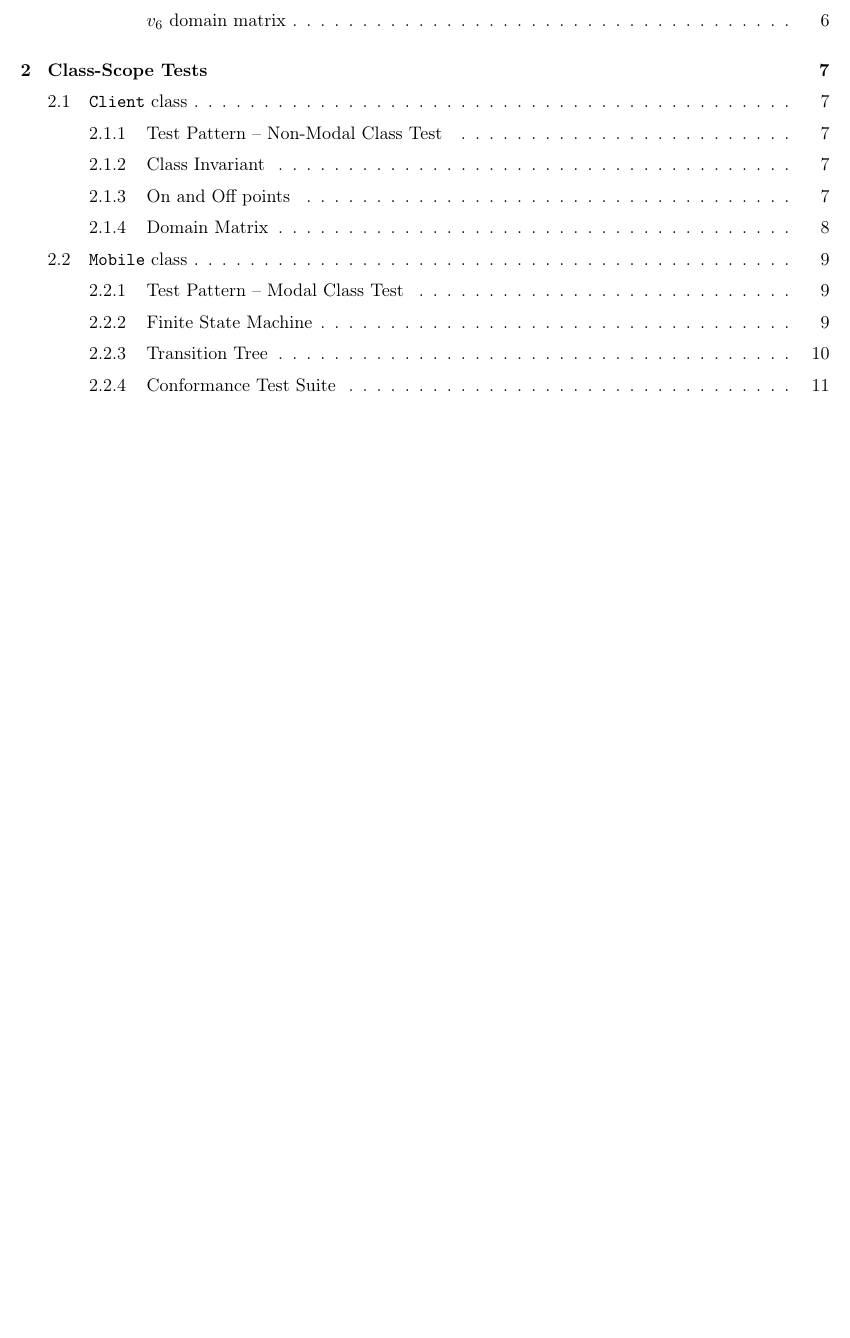
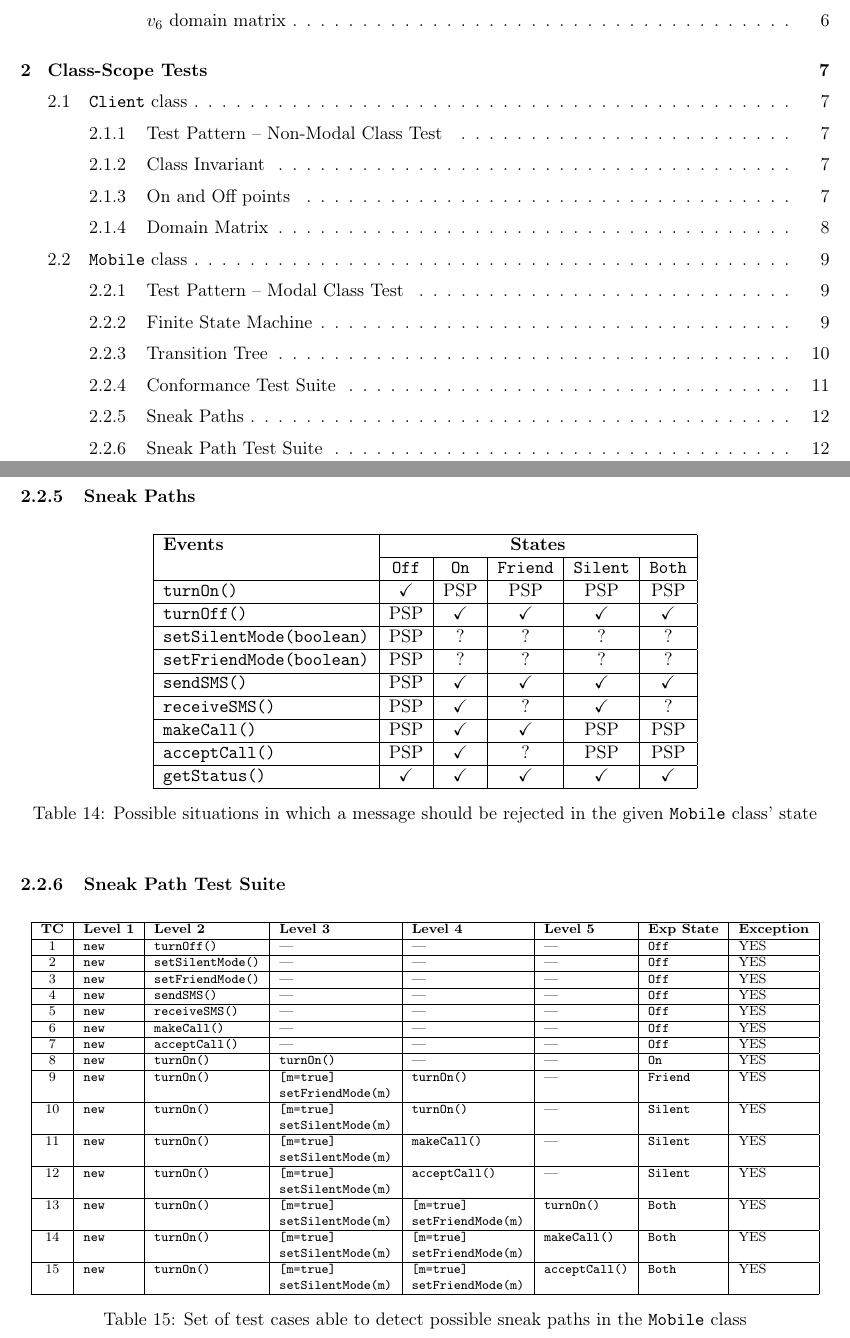
Before and after one commit to ist181045/tvs1718-vos, a LaTeX document (src/main/tex/main.tex, which reads src/main/tex/classes/mobile.tex, src/main/tex/preamble.sty): part of page 2 of 12 before the commit and two parts of pages 2 and 13 of 13 after it, the two joined at a grey line, cut so that both start at the same text, the shorter picture padded with empty space. Compiled offline with pdfLaTeX.

Commit message:
Add Mobile class snake path tests

```diff
--- a/src/main/tex/classes/mobile.tex
+++ b/src/main/tex/classes/mobile.tex
@@ -202,3 +202,67 @@ and receive calls nor texts). It has two modes (\textit{friend} and
   \caption{\texttt{Mobile} class conformance test suite}
   \label{tab:classes.mobile.conformance}
 \end{table}
+\clearpage
+
+\subsubsection{Sneak Paths}
+\label{sec:classes.mobile.psp}
+\begin{table}[ht]
+  \centering
+  \begin{tabular}{|l|*{5}{c|}}
+    \hline
+    \textbf{Events} & \multicolumn{5}{|c|}{\textbf{States}} \\ \cline{2-6}
+    & \texttt{Off} & \texttt{On} & \texttt{Friend}
+      & \texttt{Silent} & \texttt{Both} \\ \hline
+    \texttt{turnOn()}               & \ok & PSP & PSP & PSP & PSP \\ \hline
+    \texttt{turnOff()}              & PSP & \ok & \ok & \ok & \ok \\ \hline
+    \texttt{setSilentMode(boolean)} & PSP &  ?  &  ?  &  ?  &  ?  \\ \hline
+    \texttt{setFriendMode(boolean)} & PSP &  ?  &  ?  &  ?  &  ?  \\ \hline
+    \texttt{sendSMS()}              & PSP & \ok & \ok & \ok & \ok \\ \hline
+    \texttt{receiveSMS()}           & PSP & \ok &  ?  & \ok &  ?  \\ \hline
+    \texttt{makeCall()}             & PSP & \ok & \ok & PSP & PSP \\ \hline
+    \texttt{acceptCall()}           & PSP & \ok &  ?  & PSP & PSP \\ \hline
+    \texttt{getStatus()}            & \ok & \ok & \ok & \ok & \ok \\ \hline
+  \end{tabular}
+  \caption[\texttt{Mobile} class sneak paths]{Possible situations in which a
+    message should be rejected in the given \texttt{Mobile} class' state}
+  \label{tab:classes.mobile.psp}
+\end{table}
+
+\subsubsection{Sneak Path Test Suite}
+\label{sec:classes.mobile.sneak}
+\begin{table}[ht]
+  \centering
+  \scriptsize
+  \begin{tabular}{|c|*{7}{l|}}
+    \hline
+    \textbf{TC} & \textbf{Level 1} & \textbf{Level 2} & \textbf{Level 3}
+      & \textbf{Level 4} & \textbf{Level 5} & \textbf{Exp State}
+      & \textbf{Exception} \\ \hline
+     1 & \tt new & \tt turnOff() & --- & --- & --- & \tt Off & YES \\ \hline
+     2 & \tt new & \tt setSilentMode() & --- & --- & --- & \tt Off & YES \\ \hline
+     3 & \tt new & \tt setFriendMode() & --- & --- & --- & \tt Off & YES \\ \hline
+     4 & \tt new & \tt sendSMS() & --- & --- & --- & \tt Off & YES \\ \hline
+     5 & \tt new & \tt receiveSMS() & --- & --- & --- & \tt Off & YES \\ \hline
+     6 & \tt new & \tt makeCall() & --- & --- & --- & \tt Off & YES \\ \hline
+     7 & \tt new & \tt acceptCall() & --- & --- & --- & \tt Off & YES \\ \hline
+     8 & \tt new & \tt turnOn() & \tt turnOn() & --- & --- & \tt On & YES \\ \hline
+     9 & \tt new & \tt turnOn() & \tt [m=true] & \tt turnOn() & --- & \tt Friend & YES \\
+       &         &              & \tt setFriendMode(m) &&&& \\ \hline
+    10 & \tt new & \tt turnOn() & \tt [m=true] & \tt turnOn() & --- & \tt Silent & YES \\
+       &         &              & \tt setSilentMode(m) &&&& \\ \hline
+    11 & \tt new & \tt turnOn() & \tt [m=true] & \tt makeCall() & --- & \tt Silent & YES \\
+       &         &              & \tt setSilentMode(m) &&&& \\ \hline
+    12 & \tt new & \tt turnOn() & \tt [m=true] & \tt acceptCall() & --- & \tt Silent & YES \\
+       &         &              & \tt setSilentMode(m) &&&& \\ \hline
+    13 & \tt new & \tt turnOn() & \tt [m=true]         & \tt [m=true] & \tt turnOn() & \tt Both & YES \\
+       &         &              & \tt setSilentMode(m) & \tt setFriendMode(m) &&& \\ \hline
+    14 & \tt new & \tt turnOn() & \tt [m=true]         & \tt [m=true] & \tt makeCall() & \tt Both & YES \\
+       &         &              & \tt setSilentMode(m) & \tt setFriendMode(m) &&& \\ \hline
+    15 & \tt new & \tt turnOn() & \tt [m=true]         & \tt [m=true] & \tt acceptCall() & \tt Both & YES \\
+       &         &              & \tt setSilentMode(m) & \tt setFriendMode(m) &&& \\ \hline
+  \end{tabular}
+  \caption[\texttt{Mobile} class sneak path test suite]
+    {Set of test cases able to detect possible sneak paths in the
+      \texttt{Mobile} class}
+\end{table}
+\clearpage
--- a/src/main/tex/preamble.sty
+++ b/src/main/tex/preamble.sty
@@ -25,6 +25,7 @@
 \usepackage[utf8]{inputenc}
 \usepackage[portuges,english]{babel}
 
+\usepackage{amsfonts}
 \usepackage{fancyhdr}
 \usepackage{float}
 \usepackage{forest}
@@ -38,6 +39,7 @@
 \usepackage{lastpage}
 \usepackage{lipsum}
 \usepackage[outputdir=../../../target/tex]{minted}
+\usepackage{pifont}
 \usepackage[figuresleft]{rotating}
 \usepackage{rotfloat}
 \usepackage{tablefootnote}
@@ -119,4 +121,7 @@
   }
 }
 
+\def\ok{\checkmark}
+\def\ko{\ding{53}}
+
 \endinput
```
Also changed, not shown: report.pdf, src/main/tex/classes/mobile.tex (2 more changed lines).
